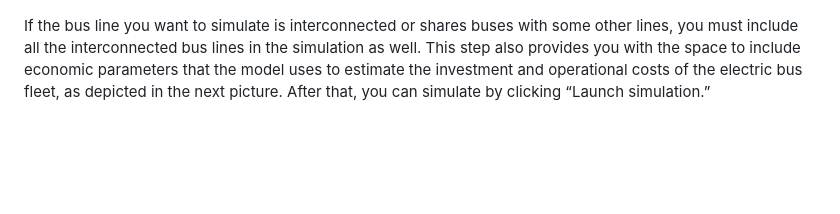
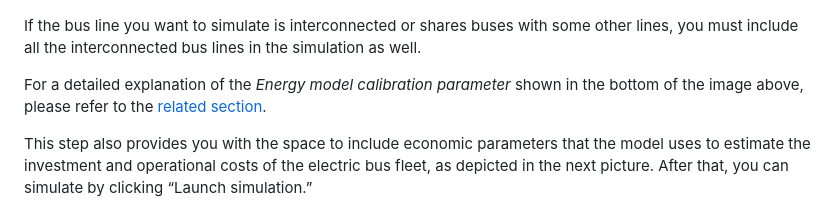
Before and after one commit to supsi-dacd-isaac/pvxte-web, a Markdown page: README.md, the part around the change. Rendered like a GitHub page; blank space fills up the shorter version.

```diff
--- a/README.md
+++ b/README.md
@@ -91,7 +91,11 @@ as shown in the following picture.
 
 ![Step2 Top](https://github.com/supsi-dacd-isaac/pvxte-web/blob/main/docs/img/run_step2_top_selected.png)
 
-If the bus line you want to simulate is interconnected or shares buses with some other lines, you must include all the interconnected bus lines in the simulation as well. This step also provides you with the space to include economic parameters
+If the bus line you want to simulate is interconnected or shares buses with some other lines, you must include all the interconnected bus lines in the simulation as well.
+
+For a detailed explanation of the _Energy model calibration parameter_ shown in the bottom of the image above, please refer to the [related section](https://github.com/supsi-dacd-isaac/pvxte-web#energy-consumption-calibration).
+
+This step also provides you with the space to include economic parameters
 that the model uses to estimate the investment and operational costs of the electric bus fleet, as depicted in the next picture. After that, you can simulate by clicking “Launch simulation.”
 
 ![Step2 Bottom](https://github.com/supsi-dacd-isaac/pvxte-web/blob/main/docs/img/run_step2_bottom.png)
```
